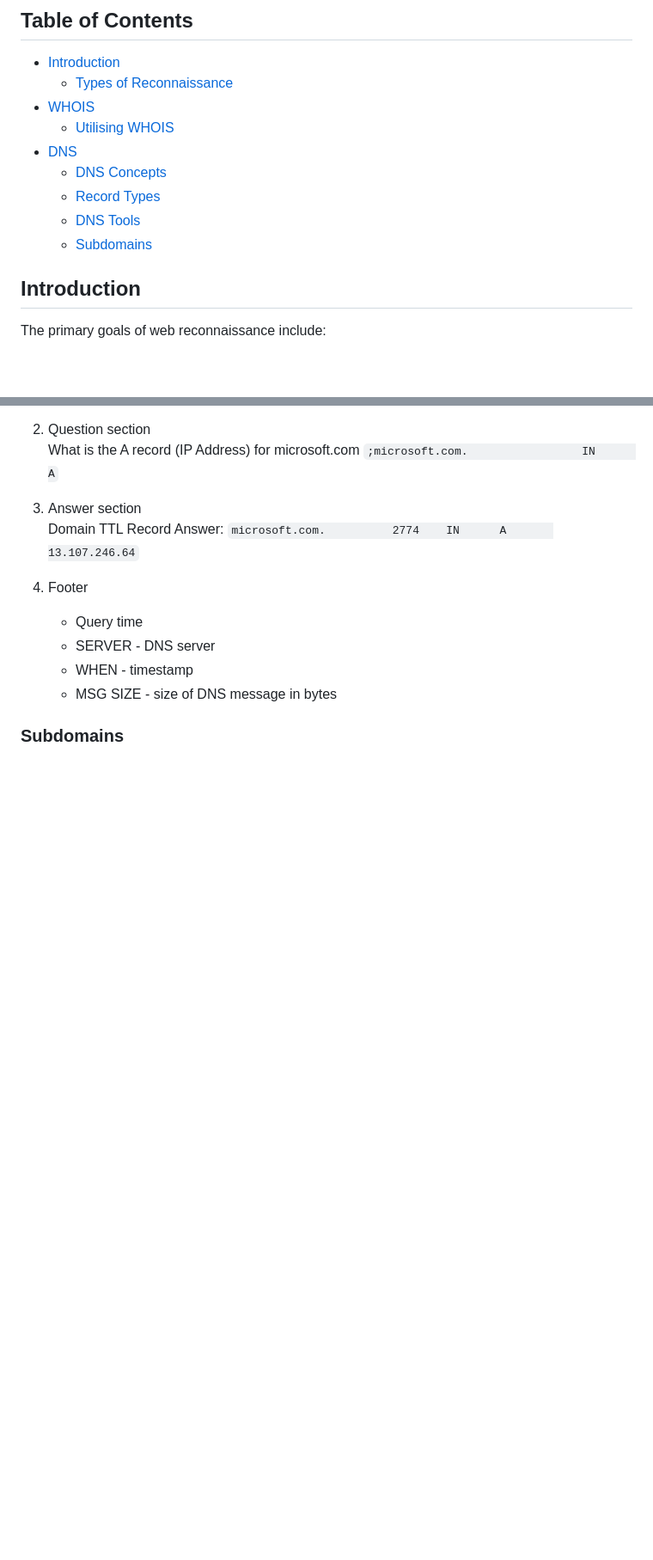
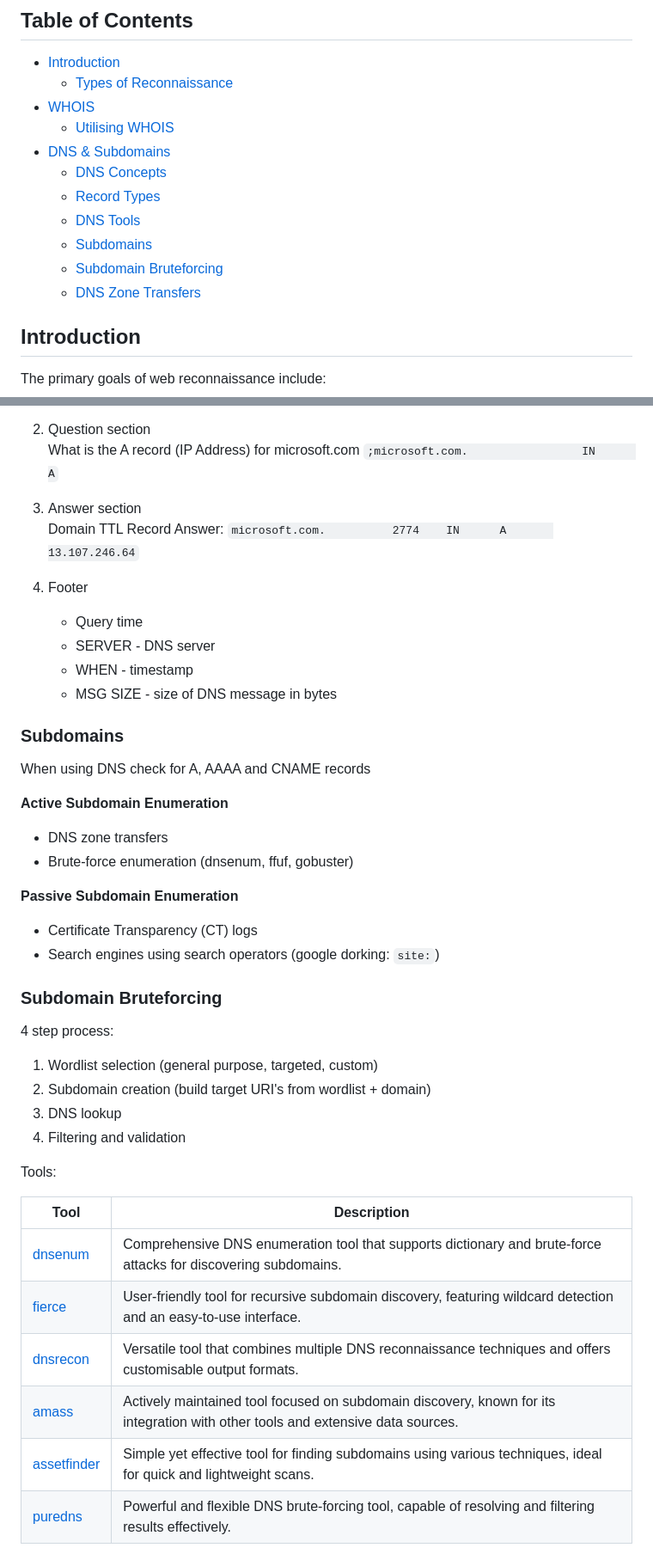
Before and after one commit to lukepatterson31/htb, a Markdown page: academy/pentester-path/information-gathering-web-edition.md, 2 parts joined by grey strips. Shown at 86% size. GitHub-like rendering; blank space fills up the shorter version.

Commit message:
info gathering notes, cheatsheet update

```diff
--- a/academy/pentester-path/information-gathering-web-edition.md
+++ b/academy/pentester-path/information-gathering-web-edition.md
@@ -5,11 +5,13 @@
     - [Types of Reconnaissance](#types-of-reconnaissance)
 - [WHOIS](#whois)
     - [Utilising WHOIS](#utilising-whois)
-- [DNS](#dns--subdomains)
+- [DNS & Subdomains](#dns--subdomains)
     - [DNS Concepts](#dns-concepts)
     - [Record Types](#record-types)
     - [DNS Tools](#dns-tools)
     - [Subdomains](#subdomains)
+    - [Subdomain Bruteforcing](#subdomain-bruteforcing)
+    - [DNS Zone Transfers](#dns--zone--transfers)
 
 ## Introduction
 
@@ -208,3 +210,36 @@ Domain  TTL  Record  Answer: `microsoft.com.          2774    IN      A       13
     - MSG SIZE - size of DNS message in bytes
 
 ### Subdomains
+
+When using DNS check for A, AAAA and CNAME records
+
+**Active Subdomain Enumeration**
+
+- DNS zone transfers
+- Brute-force enumeration (dnsenum, ffuf, gobuster)
+
+**Passive Subdomain Enumeration**
+
+- Certificate Transparency (CT) logs
+- Search engines using search operators (google dorking: `site:`)
+
+### Subdomain Bruteforcing
+
+4 step process:
+
+1. Wordlist selection (general purpose, targeted, custom)
+2. Subdomain creation (build target URI's from wordlist + domain)
+3. DNS lookup
+4. Filtering and validation
+
+Tools:
+
+| Tool | Description |
+|------|-------------|
+| [dnsenum](https://github.com/fwaeytens/dnsenum) | Comprehensive DNS enumeration tool that supports dictionary and brute-force attacks for discovering subdomains. |
+| [fierce](https://github.com/mschwager/fierce) | User-friendly tool for recursive subdomain discovery, featuring wildcard detection and an easy-to-use interface. |
+| [dnsrecon](https://github.com/darkoperator/dnsrecon) | Versatile tool that combines multiple DNS reconnaissance techniques and offers customisable output formats. |
+| [amass](https://github.com/owasp-amass/amass) | Actively maintained tool focused on subdomain discovery, known for its integration with other tools and extensive data sources. |
+| [assetfinder](https://github.com/tomnomnom/assetfinder) | Simple yet effective tool for finding subdomains using various techniques, ideal for quick and lightweight scans. |
+| [puredns](https://github.com/d3mondev/puredns) | Powerful and flexible DNS brute-forcing tool, capable of resolving and filtering results effectively. |
+
```
Also changed, not shown: other parts of academy/pentester-path/information-gathering-web-edition.md (+14 -0 lines), academy/pentester-path/cheatsheet.md (+13 -10 lines).
